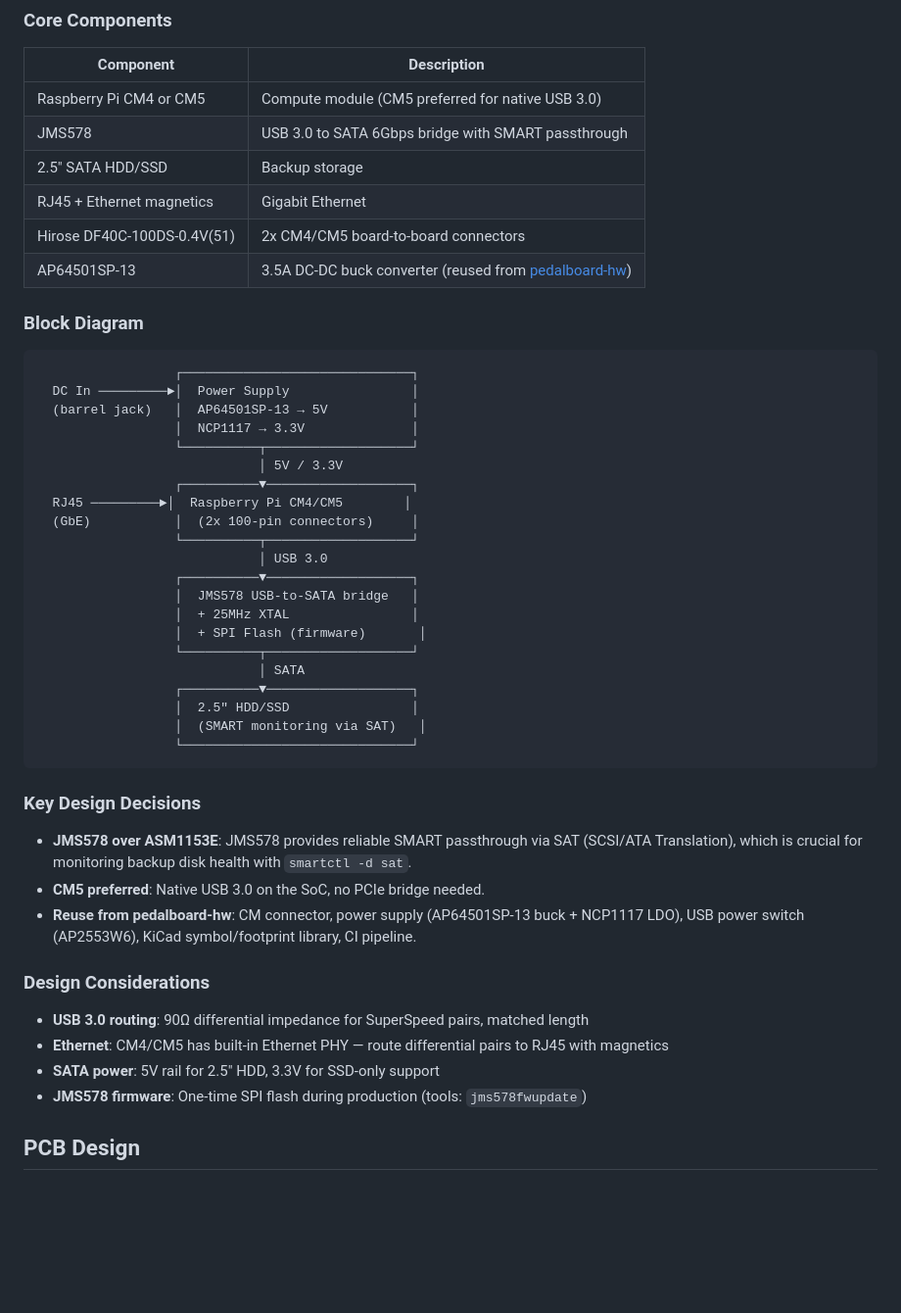
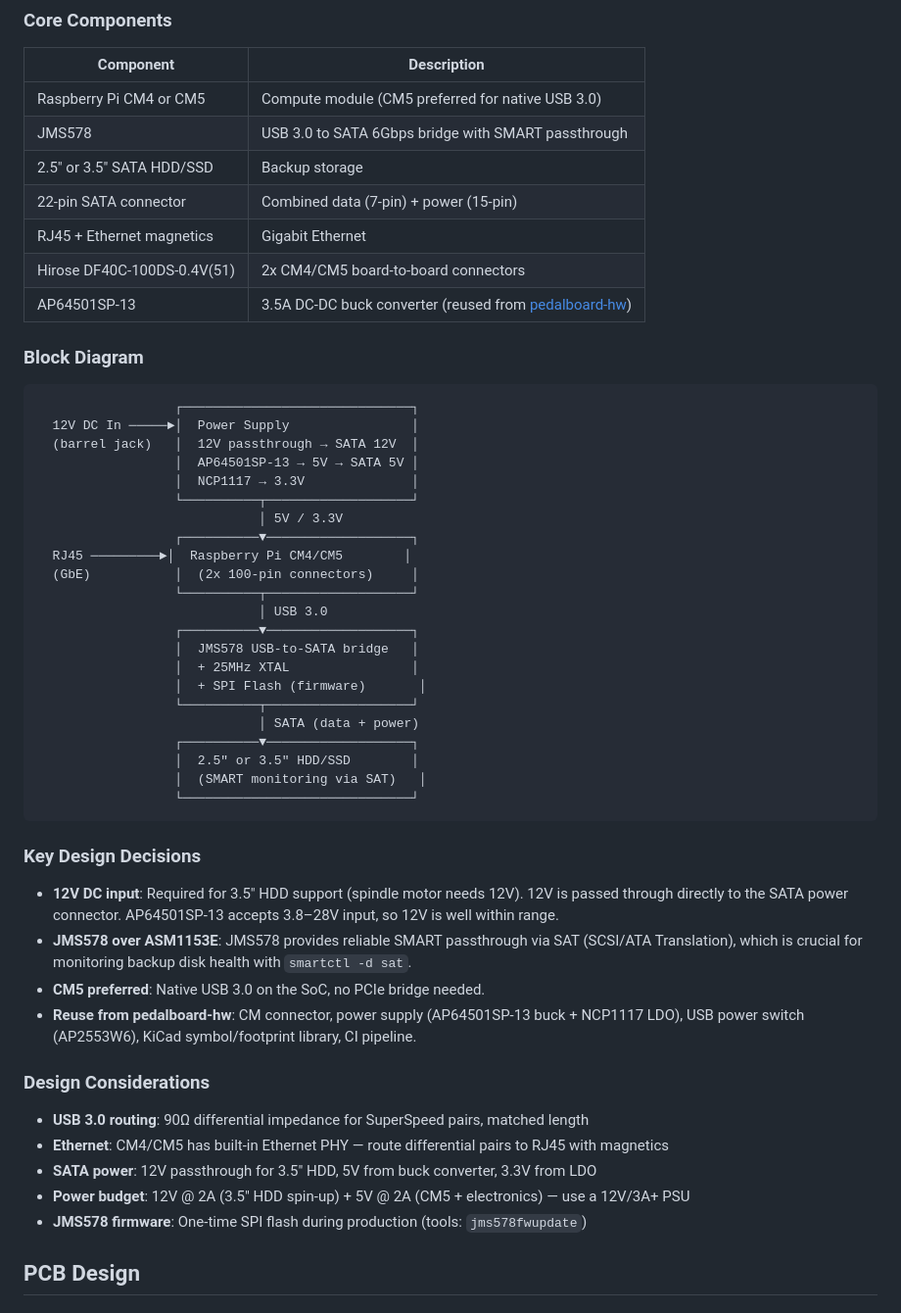
Before and after one commit to laenzlinger/offsite-backup, a Markdown page: README.md, the part around the change. Shown at 98% size. Drawn GitHub-style; blank space fills up the shorter version.

Commit message:
Support 3.5" HDD: 12V DC input with passthrough to SATA power

````diff
--- a/README.md
+++ b/README.md
@@ -17,7 +17,8 @@ This PCB is designed with [KiCad 10](https://www.kicad.org/blog/2026/03/Version-
 |---|---|
 | Raspberry Pi CM4 or CM5 | Compute module (CM5 preferred for native USB 3.0) |
 | JMS578 | USB 3.0 to SATA 6Gbps bridge with SMART passthrough |
-| 2.5" SATA HDD/SSD | Backup storage |
+| 2.5" or 3.5" SATA HDD/SSD | Backup storage |
+| 22-pin SATA connector | Combined data (7-pin) + power (15-pin) |
 | RJ45 + Ethernet magnetics | Gigabit Ethernet |
 | Hirose DF40C-100DS-0.4V(51) | 2x CM4/CM5 board-to-board connectors |
 | AP64501SP-13 | 3.5A DC-DC buck converter (reused from [pedalboard-hw](https://github.com/pedalboard/pedalboard-hw)) |
@@ -26,8 +27,9 @@ This PCB is designed with [KiCad 10](https://www.kicad.org/blog/2026/03/Version-
 
 ```
                   ┌──────────────────────────────┐
-  DC In ─────────►│  Power Supply                │
-  (barrel jack)   │  AP64501SP-13 → 5V           │
+  12V DC In ─────►│  Power Supply                │
+  (barrel jack)   │  12V passthrough → SATA 12V  │
+                  │  AP64501SP-13 → 5V → SATA 5V │
                   │  NCP1117 → 3.3V              │
                   └──────────┬───────────────────┘
                              │ 5V / 3.3V
@@ -41,15 +43,18 @@ This PCB is designed with [KiCad 10](https://www.kicad.org/blog/2026/03/Version-
                   │  + 25MHz XTAL                │
                   │  + SPI Flash (firmware)       │
                   └──────────┬───────────────────┘
-                             │ SATA
+                             │ SATA (data + power)
                   ┌──────────▼───────────────────┐
-                  │  2.5" HDD/SSD                │
+                  │  2.5" or 3.5" HDD/SSD        │
                   │  (SMART monitoring via SAT)   │
                   └──────────────────────────────┘
 ```
 
 ### Key Design Decisions
 
+- **12V DC input**: Required for 3.5" HDD support (spindle motor needs 12V).
+  12V is passed through directly to the SATA power connector.
+  AP64501SP-13 accepts 3.8–28V input, so 12V is well within range.
 - **JMS578 over ASM1153E**: JMS578 provides reliable SMART passthrough via SAT (SCSI/ATA Translation),
   which is crucial for monitoring backup disk health with `smartctl -d sat`.
 - **CM5 preferred**: Native USB 3.0 on the SoC, no PCIe bridge needed.
@@ -60,7 +65,8 @@ This PCB is designed with [KiCad 10](https://www.kicad.org/blog/2026/03/Version-
 
 - **USB 3.0 routing**: 90Ω differential impedance for SuperSpeed pairs, matched length
 - **Ethernet**: CM4/CM5 has built-in Ethernet PHY — route differential pairs to RJ45 with magnetics
-- **SATA power**: 5V rail for 2.5" HDD, 3.3V for SSD-only support
+- **SATA power**: 12V passthrough for 3.5" HDD, 5V from buck converter, 3.3V from LDO
+- **Power budget**: 12V @ 2A (3.5" HDD spin-up) + 5V @ 2A (CM5 + electronics) — use a 12V/3A+ PSU
 - **JMS578 firmware**: One-time SPI flash during production (tools: `jms578fwupdate`)
 
 ## PCB Design
````
